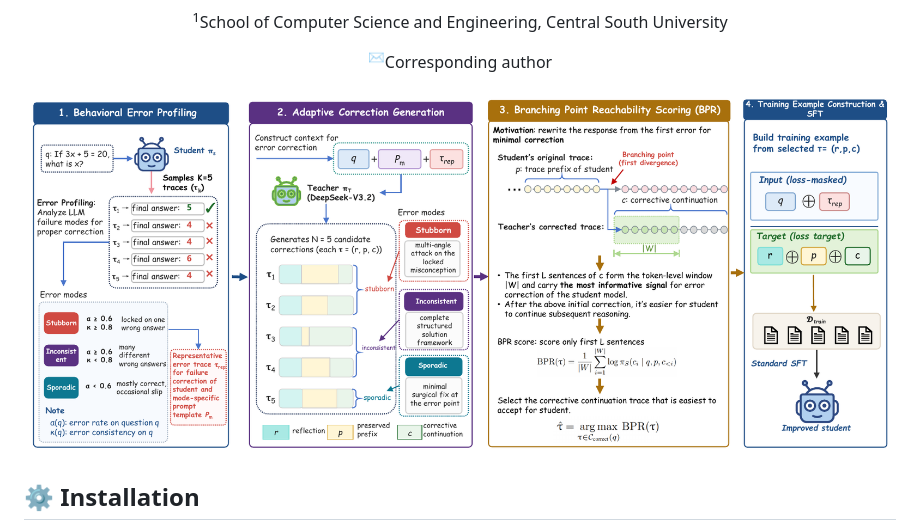
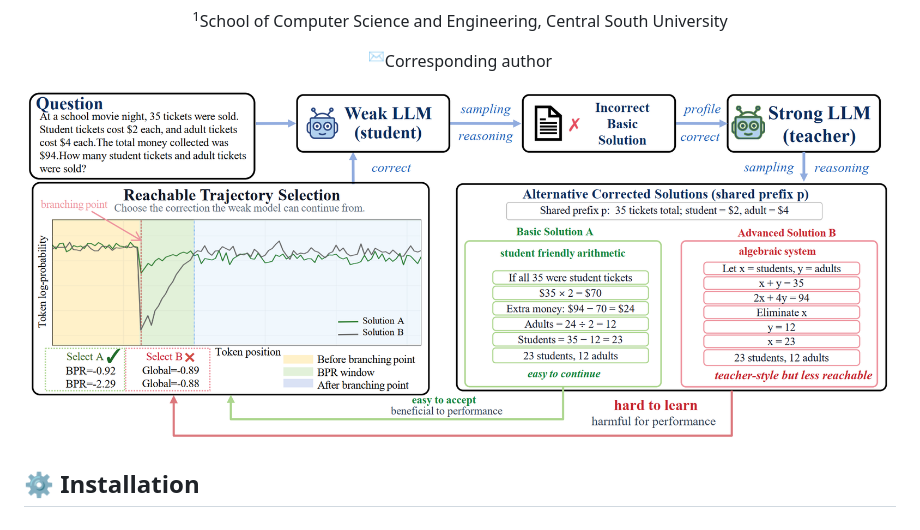
Before and after one commit to visresearch/FPRT, a Markdown page: README.md, the part around the change. GitHub-like rendering; pictures changed too: assets/framework.png (deleted), assets/motivation.png (added).

Commit message:
update figure

```diff
--- a/README.md
+++ b/README.md
@@ -17,7 +17,7 @@ Chengchao Shen<sup>1, ✉</sup>
 <p><sup>1</sup>School of Computer Science and Engineering, Central South University</p>
 <p><sup>✉</sup>Corresponding author</p>
 
-<img src="assets/framework.png" width="100%" alt="FPRT pipeline: behavioral error profiling, adaptive correction generation, and branching point reachability scoring">
+<img src="assets/motivation.png" width="100%">
 
 </div>
 
```
